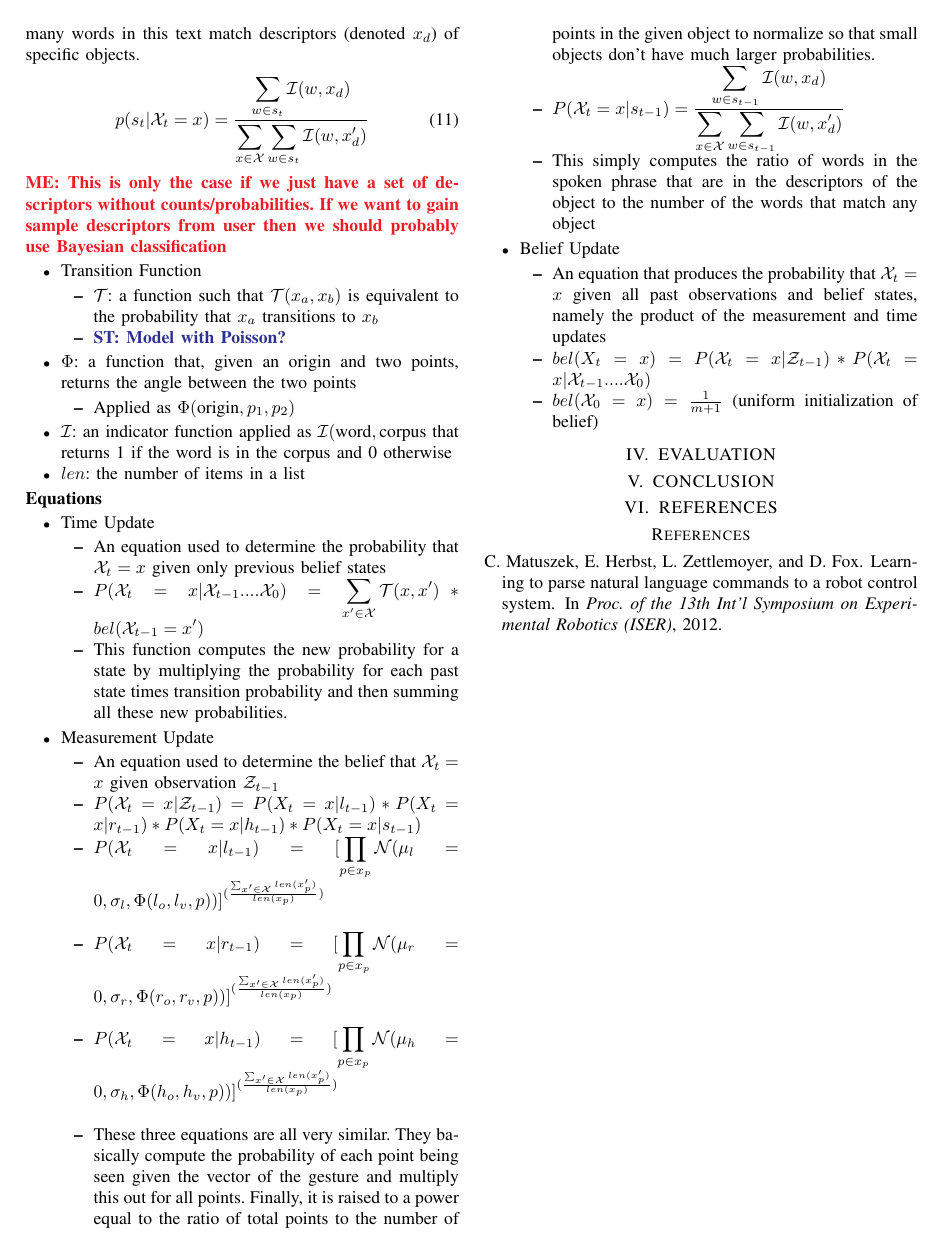
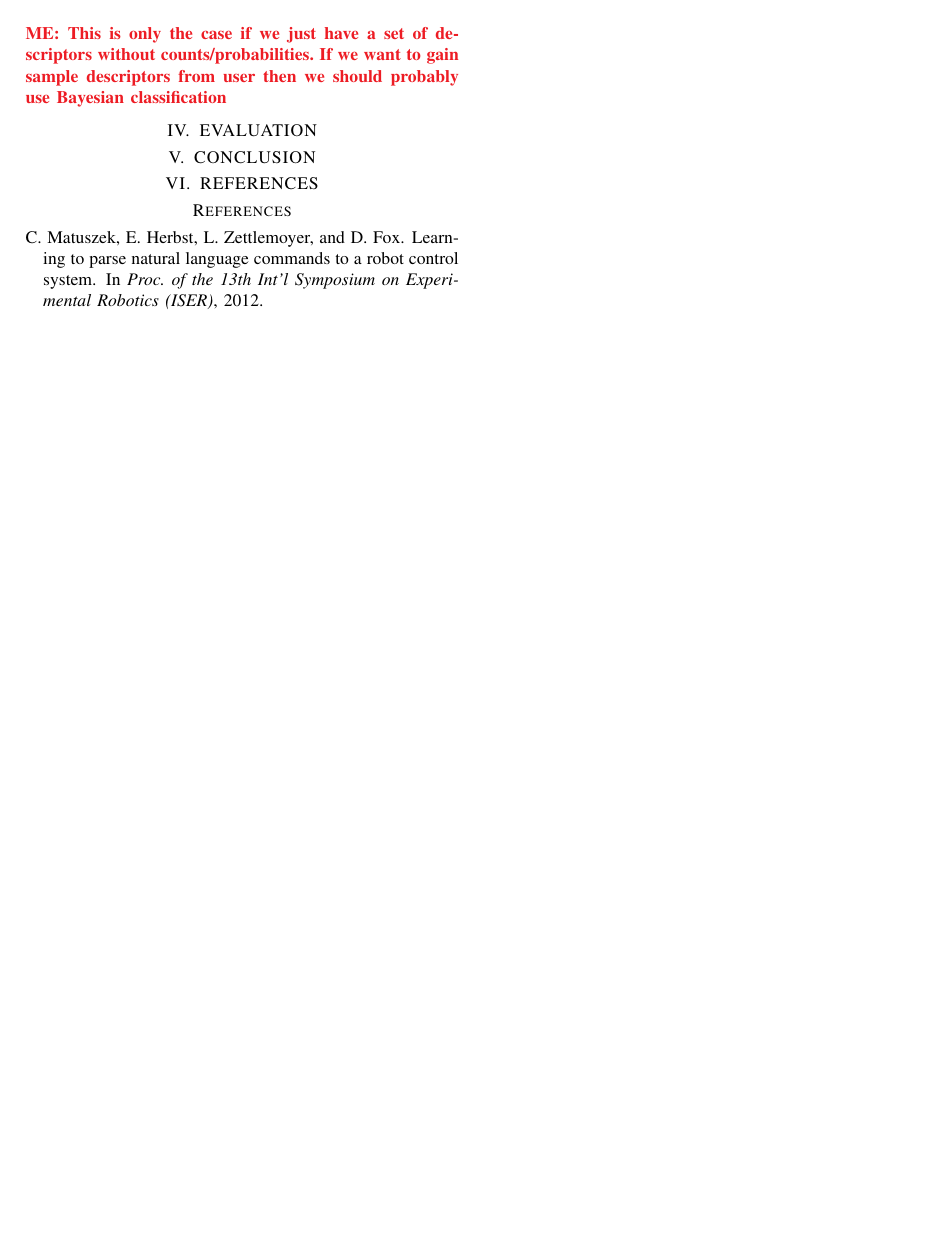
Before and after one commit to mileseldon/gesture_math, a LaTeX paper (math.tex): page 2 of 2. Compiled offline with pdfLaTeX.

Commit message:
minor changes

```diff
--- a/math.tex
+++ b/math.tex
@@ -118,50 +117,6 @@ p(s_t |\mathcal{X}_t=x) = \frac{\displaystyle\sum_{w\in s_{t}} \mathcal{I}(w, x_
 \menote{This is only the case if we just have a set of descriptors without counts/probabilities. If we want to gain sample descriptors from user then we should probably use Bayesian classification}
 
 
-
-\begin{itemize}
-\item{Transition Function}
-	\begin{itemize}
-	\item{$\mathcal{T}$: a function such that $\mathcal{T}(x_a, x_b)$ is equivalent to the probability that $x_a$ transitions to $x_b$}
-	\item{\stnote{Model with Poisson?}}
-	\end{itemize}
-
-\item{$\Phi$: a function that, given an origin and two points, returns the angle between the two points}
-	\begin{itemize}
-	\item{Applied as $\Phi(\text{origin}, p_1, p_2)$}
-	\end{itemize}
-\item{$\mathcal{I}$: an indicator function applied as $\mathcal{I}(\text{word}, \text{corpus}$ that returns 1 if the word is in the corpus and 0 otherwise}
-\item{$len$: the number of items in a list}
-%\item{$\mu_l$, $\mu_r$, \mu_h$: the sample means for each component of the observations}
-%\item{$\sigma_l$, $\sigma_r$, $\sigma_h$: the sample variances for each component of the observations}
-\end{itemize}
-\textbf{Equations}
-\begin{itemize}
-\item{Time Update}
-	\begin{itemize}
-	\item{An equation used to determine the probability that $\mathcal{X}_t = x$ given only previous belief states}
-	\item{$P(\mathcal{X}_t = x | \mathcal{X}_{t-1} .... \mathcal{X}_0) =\displaystyle\sum_{x' \in \mathcal{X}} \mathcal{T}(x, x')*bel(\mathcal{X}_{t-1} = x')$}
-	\item{This function computes the new probability for a state by multiplying the probability for each past state times  transition probability and then summing all these new probabilities.}
-	\end{itemize}
-\item{Measurement Update}
-	\begin{itemize}
-	\item{An equation used to determine the belief that $\mathcal{X}_t = x$ given observation $\mathcal{Z}_{t-1}$}
-	\item{$P(\mathcal{X}_t=x | \mathcal{Z}_{t-1}) = P(X_t=x | l_{t-1})*P(X_t=x | r_{t-1})*P(X_t=x |h_{t-1})*P(X_t=x | s_{t-1})$}
-	\item{$P(\mathcal{X}_t=x|l_{t-1}) = [\displaystyle \prod_{p \in x_p} \mathcal{N}(\mu_l=0, \sigma_l, \Phi(l_o,l_v, p))]^{(\frac{\sum_{x'\in\mathcal{X}} len(x'_p)}{len(x_p)})}$\\}
-	\item{$P(\mathcal{X}_t=x|r_{t-1}) = [\displaystyle \prod_{p \in x_p} \mathcal{N}(\mu_r=0, \sigma_r, \Phi(r_o,r_v, p))]^{(\frac{\sum_{x'\in\mathcal{X}} len(x'_p)}{len(x_p)})}$\\}
-	\item{$P(\mathcal{X}_t=x|h_{t-1}) = [\displaystyle \prod_{p \in x_p} \mathcal{N}(\mu_h=0, \sigma_h, \Phi(h_o,h_v, p))]^{(\frac{\sum_{x'\in\mathcal{X}} len(x'_p)}{len(x_p)})}$\\}
-	\item{These three equations are all very similar. They basically compute the probability of each point being seen given the vector of the gesture and multiply this out for all points. Finally, it is raised to a power equal to the ratio of total points to the number of points in the given object to normalize so that small objects don't have much larger probabilities.}
-	\item{$P(\mathcal{X}_t=x|s_{t-1}) = \frac{\displaystyle\sum_{w\in s_{t-1}} \mathcal{I}(w, x_d)}{\displaystyle\sum_{x \in \mathcal{X}}\sum_{w\in s_{t-1}} \mathcal{I}(w, x'_d)}$}
-	\item{This simply computes the ratio of words in the spoken phrase that are in the descriptors of the object to the number of the words that match any object}
-	\end{itemize}
-\item{Belief Update}
-	\begin{itemize}
-	\item{An equation that produces the probability that $\mathcal{X}_t = x$ given all past observations and belief states, namely the product of the measurement and time updates}
-	\item{$bel(X_t = x) = P(\mathcal{X}_t=x | \mathcal{Z}_{t-1})*P(\mathcal{X}_t = x | \mathcal{X}_{t-1} .... \mathcal{X}_0)$}
-	\item{$bel(\mathcal{X}_0 = x) =  \frac{1}{m+1}$ (uniform initialization of belief)}
-	\end{itemize}
-\end{itemize}
-
 \section{EVALUATION}
 
 \section{CONCLUSION}
```
Also changed, not shown: math.pdf, math.tex (1 more changed lines).
